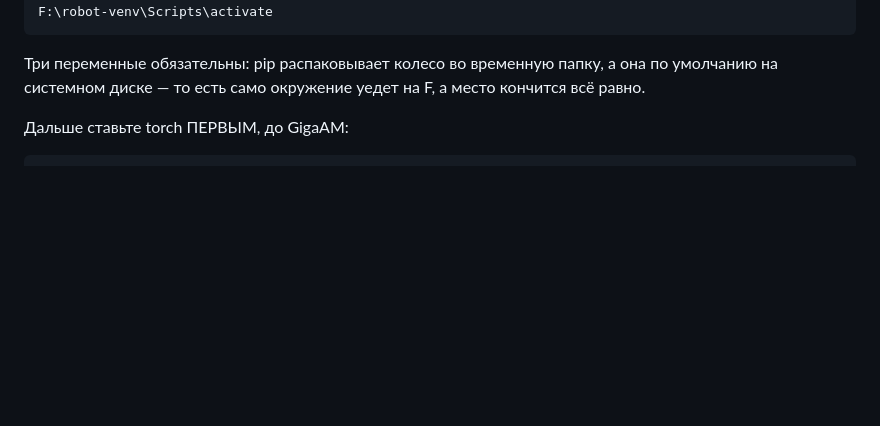
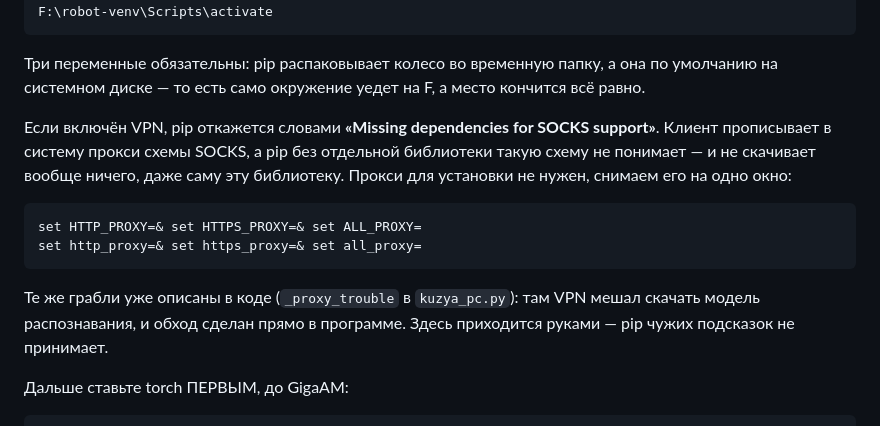
Before and after one commit to Igor123qwe/Robot-AI, a Markdown page: pc/README.md, the part around the change. Drawn GitHub-style; blank space fills up the shorter version.

Commit message:
VPN мешает установке: pip не понимает прокси схемы SOCKS
«Missing dependencies for SOCKS support» — pip отказывается качать что бы то
ни было, включая библиотеку, которой ему для этого не хватает. Прокси для
установки не нужен, снимается на одно окно тремя парами переменных.

Те же грабли уже обойдены в коде: _proxy_trouble в kuzya_pc.py ловит ровно
это при скачивании модели распознавания. Здесь обойти изнутри нельзя — pip
запускается раньше нашего кода, поэтому в инструкцию.

Co-Authored-By: Claude Opus 5 <noreply@anthropic.com>
Claude-Session: https://claude.ai/code/session_01FLLoth7a3NR2YomqRagu7L

````diff
--- a/pc/README.md
+++ b/pc/README.md
@@ -82,6 +82,21 @@ F:\robot-venv\Scripts\activate
 Три переменные обязательны: pip распаковывает колесо во временную папку, а
 она по умолчанию на системном диске — то есть само окружение уедет на F, а
 место кончится всё равно.
+
+Если включён VPN, pip откажется словами **«Missing dependencies for SOCKS
+support»**. Клиент прописывает в систему прокси схемы SOCKS, а pip без
+отдельной библиотеки такую схему не понимает — и не скачивает вообще ничего,
+даже саму эту библиотеку. Прокси для установки не нужен, снимаем его на одно
+окно:
+
+```
+set HTTP_PROXY=& set HTTPS_PROXY=& set ALL_PROXY=
+set http_proxy=& set https_proxy=& set all_proxy=
+```
+
+Те же грабли уже описаны в коде (`_proxy_trouble` в `kuzya_pc.py`): там VPN
+мешал скачать модель распознавания, и обход сделан прямо в программе. Здесь
+приходится руками — pip чужих подсказок не принимает.
 
 Дальше ставьте torch ПЕРВЫМ, до GigaAM:
 
````
